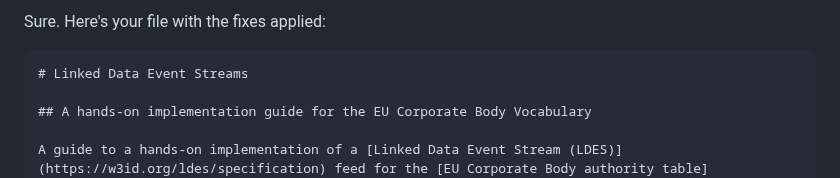
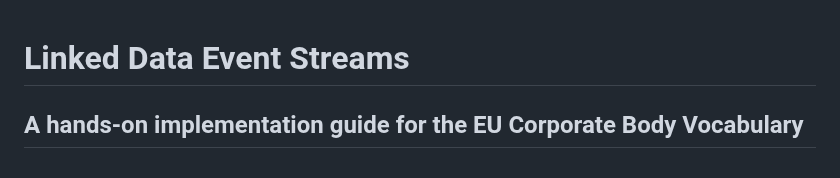
Before and after one commit to ValyVanDenBroeck/ldes-training-project, a Markdown page: README.md, the part around the change. Drawn GitHub-style.

````diff
--- a/README.md
+++ b/README.md
@@ -1,6 +1,3 @@
-Sure. Here's your file with the fixes applied:
-
-```markdown
 # Linked Data Event Streams
 
 ## A hands-on implementation guide for the EU Corporate Body Vocabulary
````
